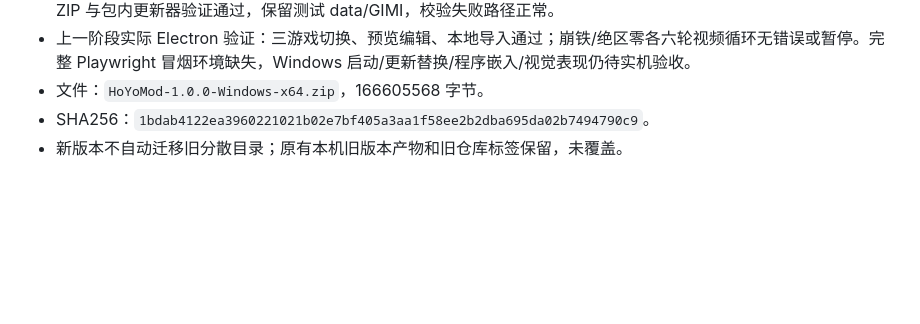
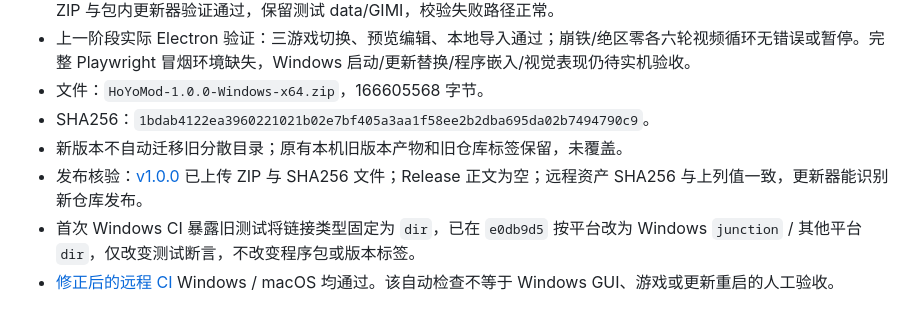
Before and after one commit to zhr-666/HMM-HoyoModManager, a Markdown page: docs/verification.md, the part around the change. GitHub-like rendering; blank space fills up the shorter version.

Commit message:
docs: record published v1.0.0 and cross-platform CI results [skip ci]

```diff
--- a/docs/verification.md
+++ b/docs/verification.md
@@ -110,3 +110,6 @@ SHA256：`bbad3801d194edb6e00dfb8e330a39832be568174a581f19a7a3bb2756585910`
 - 文件：`HoYoMod-1.0.0-Windows-x64.zip`，166605568 字节。
 - SHA256：`1bdab4122ea3960221021b02e7bf405a3aa1f58ee2b2dba695da02b7494790c9`。
 - 新版本不自动迁移旧分散目录；原有本机旧版本产物和旧仓库标签保留，未覆盖。
+- 发布核验：[v1.0.0](https://github.com/zhr-666/HMM-HoyoModManager/releases/tag/v1.0.0) 已上传 ZIP 与 SHA256 文件；Release 正文为空；远程资产 SHA256 与上列值一致，更新器能识别新仓库发布。
+- 首次 Windows CI 暴露旧测试将链接类型固定为 `dir`，已在 `e0db9d5` 按平台改为 Windows `junction` / 其他平台 `dir`，仅改变测试断言，不改变程序包或版本标签。
+- [修正后的远程 CI](https://github.com/zhr-666/HMM-HoyoModManager/actions/runs/35809839500) Windows / macOS 均通过。该自动检查不等于 Windows GUI、游戏或更新重启的人工验收。
```
